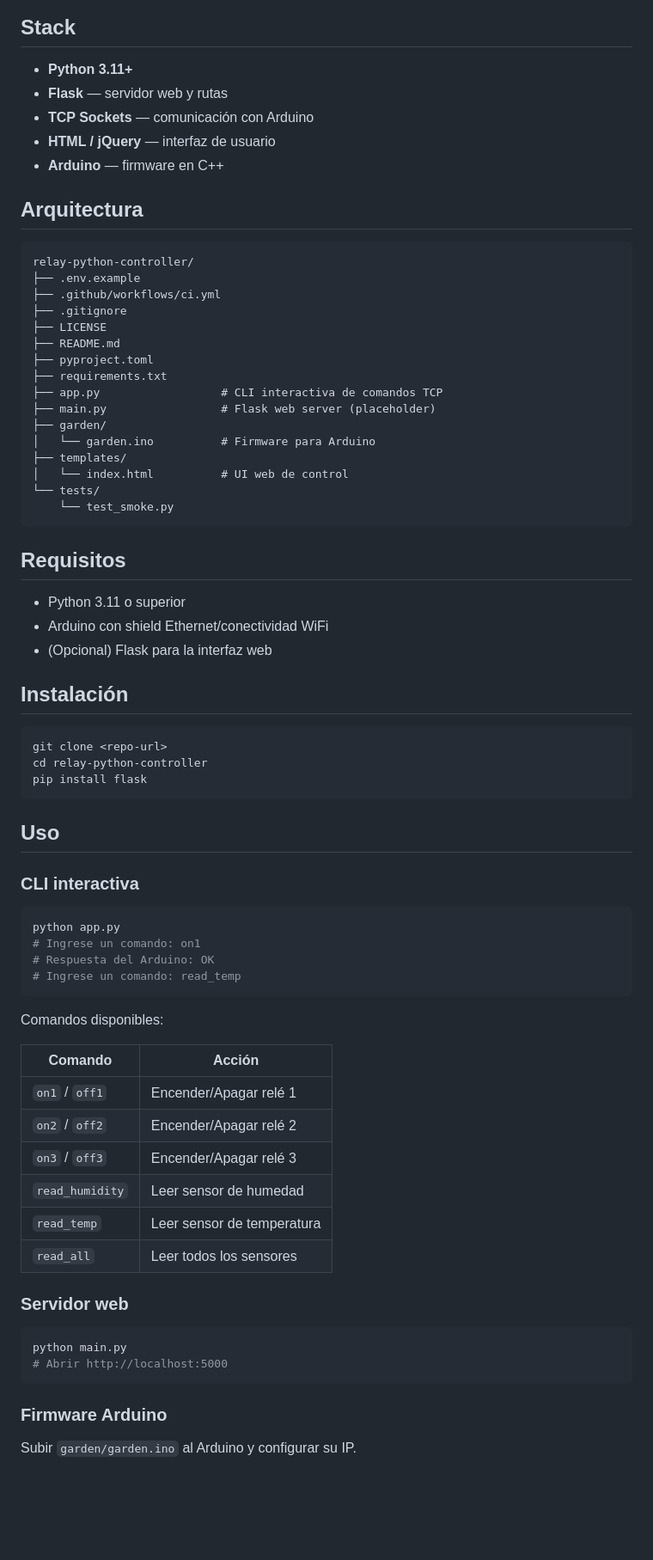
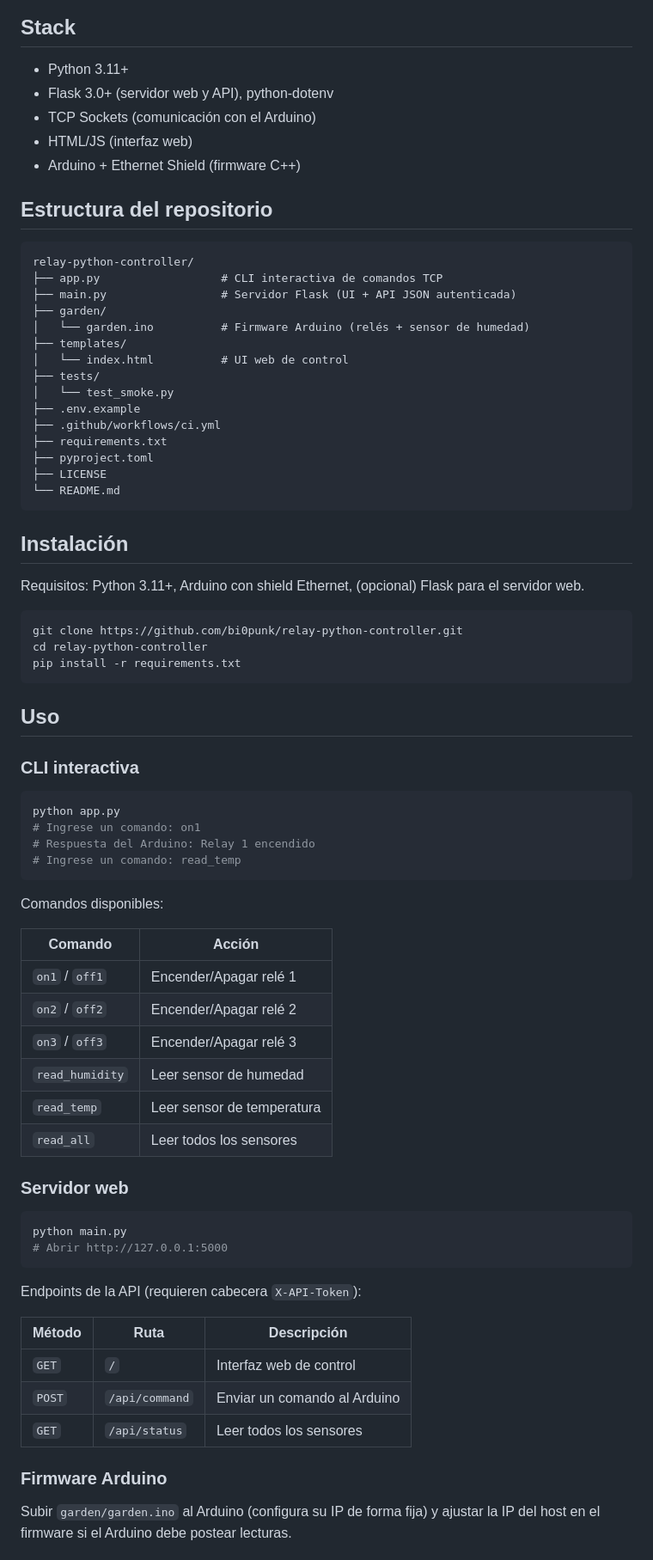
Before and after one commit to bi0punk/relay-python-controller, a Markdown page: README.md, the part around one of its changes. Shown at 86% size. GitHub-like rendering; blank space fills up the shorter version.

Commit message:
docs: estandarizar README (plantilla común + diagramas Mermaid)

````diff
--- a/README.md
+++ b/README.md
@@ -30,45 +56,40 @@
 
 ## Stack
 
-- **Python 3.11+**
-- **Flask** — servidor web y rutas
-- **TCP Sockets** — comunicación con Arduino
-- **HTML / jQuery** — interfaz de usuario
-- **Arduino** — firmware en C++
+- Python 3.11+
+- Flask 3.0+ (servidor web y API), python-dotenv
+- TCP Sockets (comunicación con el Arduino)
+- HTML/JS (interfaz web)
+- Arduino + Ethernet Shield (firmware C++)
 
-## Arquitectura
+## Estructura del repositorio
 
 ```
 relay-python-controller/
+├── app.py                  # CLI interactiva de comandos TCP
+├── main.py                 # Servidor Flask (UI + API JSON autenticada)
+├── garden/
+│   └── garden.ino          # Firmware Arduino (relés + sensor de humedad)
+├── templates/
+│   └── index.html          # UI web de control
+├── tests/
+│   └── test_smoke.py
 ├── .env.example
 ├── .github/workflows/ci.yml
-├── .gitignore
+├── requirements.txt
+├── pyproject.toml
 ├── LICENSE
-├── README.md
-├── pyproject.toml
-├── requirements.txt
-├── app.py                  # CLI interactiva de comandos TCP
-├── main.py                 # Flask web server (placeholder)
-├── garden/
-│   └── garden.ino          # Firmware para Arduino
-├── templates/
-│   └── index.html          # UI web de control
-└── tests/
-    └── test_smoke.py
+└── README.md
 ```
-
-## Requisitos
-
-- Python 3.11 o superior
-- Arduino con shield Ethernet/conectividad WiFi
-- (Opcional) Flask para la interfaz web
 
 ## Instalación
 
+Requisitos: Python 3.11+, Arduino con shield Ethernet, (opcional) Flask para el servidor web.
+
 ```bash
-git clone <repo-url>
+git clone https://github.com/bi0punk/relay-python-controller.git
 cd relay-python-controller
-pip install flask
+pip install -r requirements.txt
 ```
 
 ## Uso
@@ -78,29 +99,39 @@ pip install flask
 ```bash
 python app.py
 # Ingrese un comando: on1
-# Respuesta del Arduino: OK
+# Respuesta del Arduino: Relay 1 encendido
 # Ingrese un comando: read_temp
 ```
 
 Comandos disponibles:
 
-| Comando          | Acción                     |
-| ---------------- | -------------------------- |
-| `on1` / `off1`   | Encender/Apagar relé 1     |
-| `on2` / `off2`   | Encender/Apagar relé 2     |
-| `on3` / `off3`   | Encender/Apagar relé 3     |
-| `read_humidity`  | Leer sensor de humedad     |
-| `read_temp`      | Leer sensor de temperatura |
-| `read_all`       | Leer todos los sensores    |
+| Comando | Acción |
+|---|---|
+| `on1` / `off1` | Encender/Apagar relé 1 |
+| `on2` / `off2` | Encender/Apagar relé 2 |
+| `on3` / `off3` | Encender/Apagar relé 3 |
+| `read_humidity` | Leer sensor de humedad |
+| `read_temp` | Leer sensor de temperatura |
+| `read_all` | Leer todos los sensores |
 
 ### Servidor web
 
 ```bash
 python main.py
-# Abrir http://localhost:5000
+# Abrir http://127.0.0.1:5000
 ```
+
+Endpoints de la API (requieren cabecera `X-API-Token`):
+
+| Método | Ruta | Descripción |
+|---|---|---|
+| `GET` | `/` | Interfaz web de control |
+| `POST` | `/api/command` | Enviar un comando al Arduino |
+| `GET` | `/api/status` | Leer todos los sensores |
+
+
 
 ### Firmware Arduino
 
-Subir `garden/garden.ino` al Arduino y configurar su IP.
+Subir `garden/garden.ino` al Arduino (configura su IP de forma fija) y ajustar la IP del host en el firmware si el Arduino debe postear lecturas.
 
````
Also changed, not shown: other parts of README.md (+63 -42 lines).
